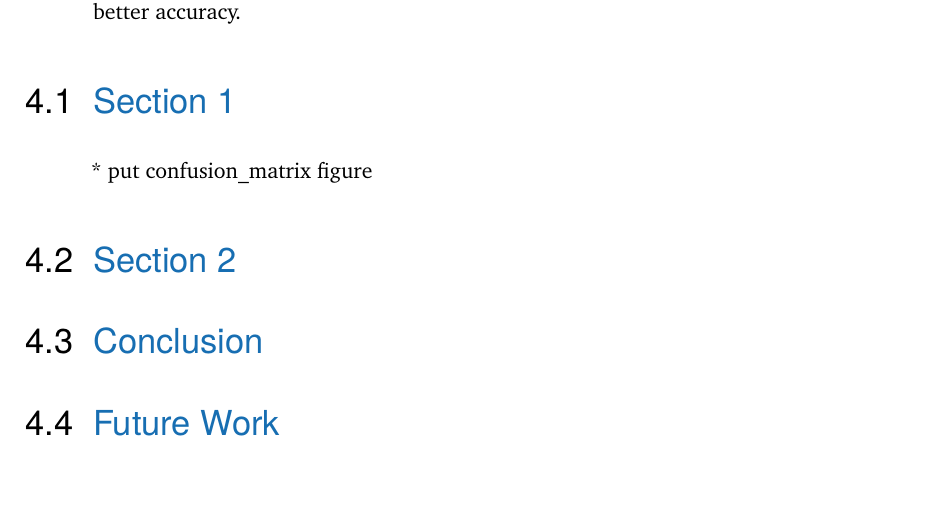
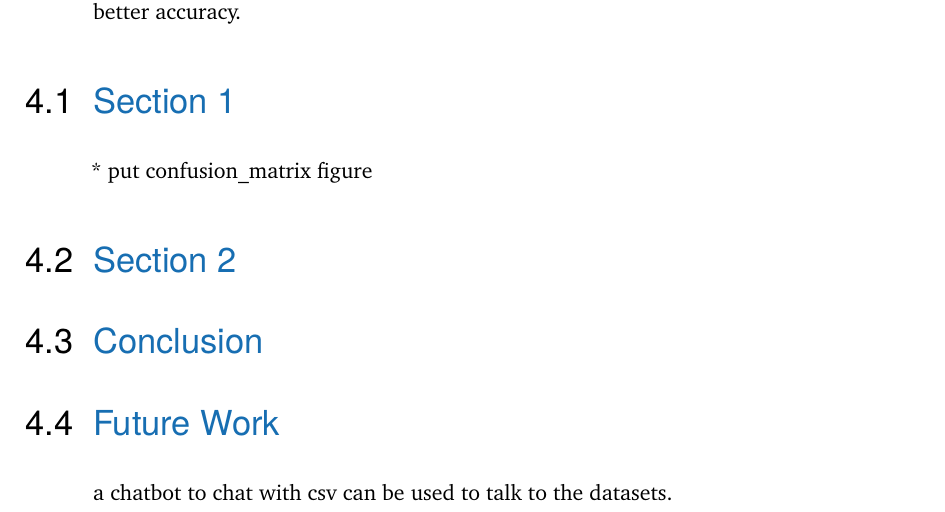
Before and after one commit to nimakarimi97/my-thesis-MSc, a LaTeX thesis (thesis/my-thesis.tex, which reads thesis/content/chapter-results.tex): part of page 29 of 44, cut so that both start at the same text. Compiled offline with pdfLaTeX.

Commit message:
future work is added

```diff
--- a/thesis/content/chapter-results.tex
+++ b/thesis/content/chapter-results.tex
@@ -37,3 +37,5 @@ It is imperative to divide data into training, validation, and testing sets to f
 
 \section{Future Work}
 \label{sec:results:future}
+
+a chatbot to chat with csv can be used to talk to the datasets.
```
Also changed, not shown: thesis/my-thesis.pdf.
